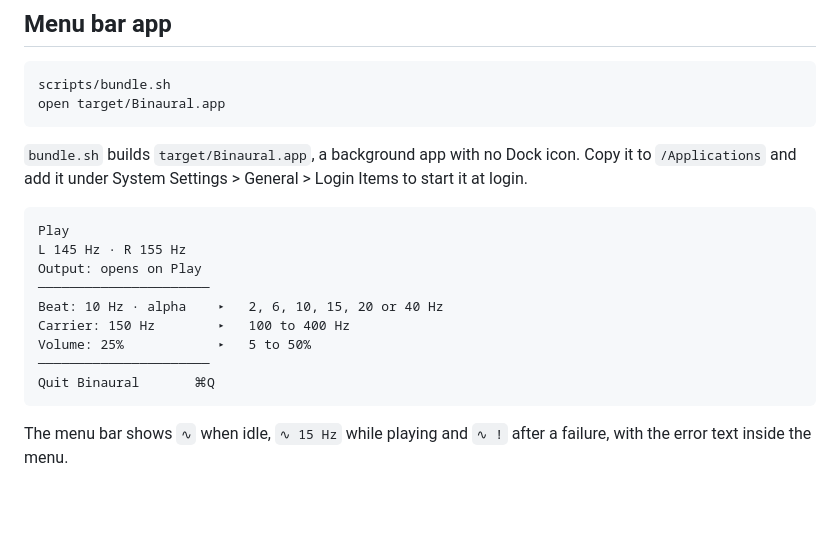
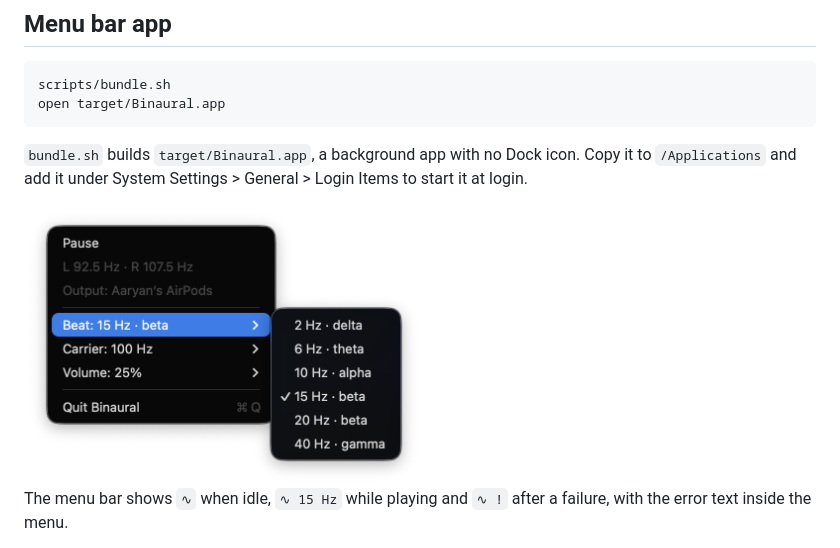
Before and after one commit to aaryan-rampal/binaural-beats, a Markdown page: README.md, the part around the change. GitHub-like rendering; pictures changed too: docs/menu.png (added); blank space fills up the shorter version.

Commit message:
docs: show a real screenshot of the menu bar app
Co-Authored-By: Claude Opus 5.5 <noreply@anthropic.com>

````diff
--- a/README.md
+++ b/README.md
@@ -39,17 +39,7 @@ open target/Binaural.app
 
 `bundle.sh` builds `target/Binaural.app`, a background app with no Dock icon. Copy it to `/Applications` and add it under System Settings > General > Login Items to start it at login.
 
-```
-Play
-L 145 Hz · R 155 Hz
-Output: opens on Play
-──────────────────────
-Beat: 10 Hz · alpha    ▸   2, 6, 10, 15, 20 or 40 Hz
-Carrier: 150 Hz        ▸   100 to 400 Hz
-Volume: 25%            ▸   5 to 50%
-──────────────────────
-Quit Binaural       ⌘Q
-```
+<img src="docs/menu.png" width="400" alt="The menu bar app while playing, with the Beat submenu open">
 
 The menu bar shows `∿` when idle, `∿ 15 Hz` while playing and `∿ !` after a failure, with the error text inside the menu.
 
````
